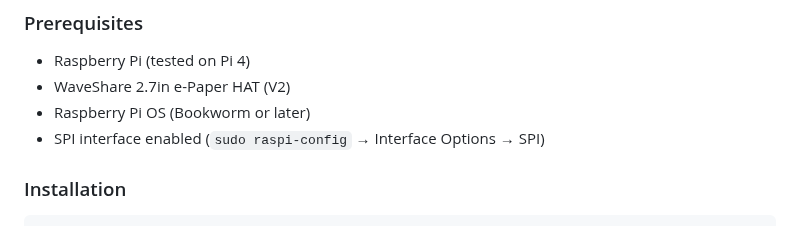
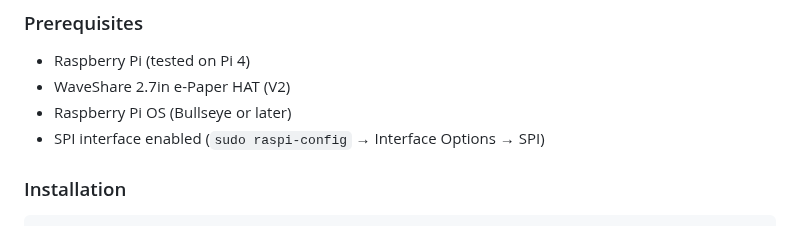
Before and after one commit to rizal72/paperGate, a Markdown page: README.md, the part around the change. Drawn GitHub-style.

Commit message:
Update README: OS requirement changed to Bullseye or later
Changed Raspberry Pi OS requirement from "Bookworm or later" to
"Bullseye or later" to reflect actual production usage on pi4.

🤖 Generated with [Claude Code](https://claude.com/claude-code)

Co-Authored-By: Claude Sonnet 4.5 <noreply@anthropic.com>

```diff
--- a/README.md
+++ b/README.md
@@ -49,7 +49,7 @@ Raspberry Pi gateway with e-Paper display for home network monitoring and contro
 
 - Raspberry Pi (tested on Pi 4)
 - WaveShare 2.7in e-Paper HAT (V2)
-- Raspberry Pi OS (Bookworm or later)
+- Raspberry Pi OS (Bullseye or later)
 - SPI interface enabled (`sudo raspi-config` → Interface Options → SPI)
 
 ### Installation
```
